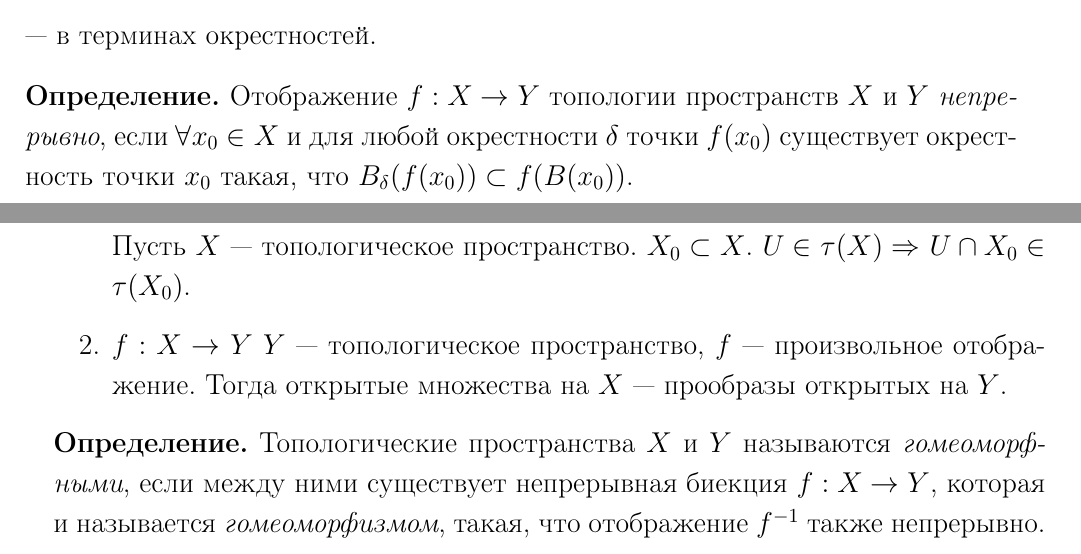
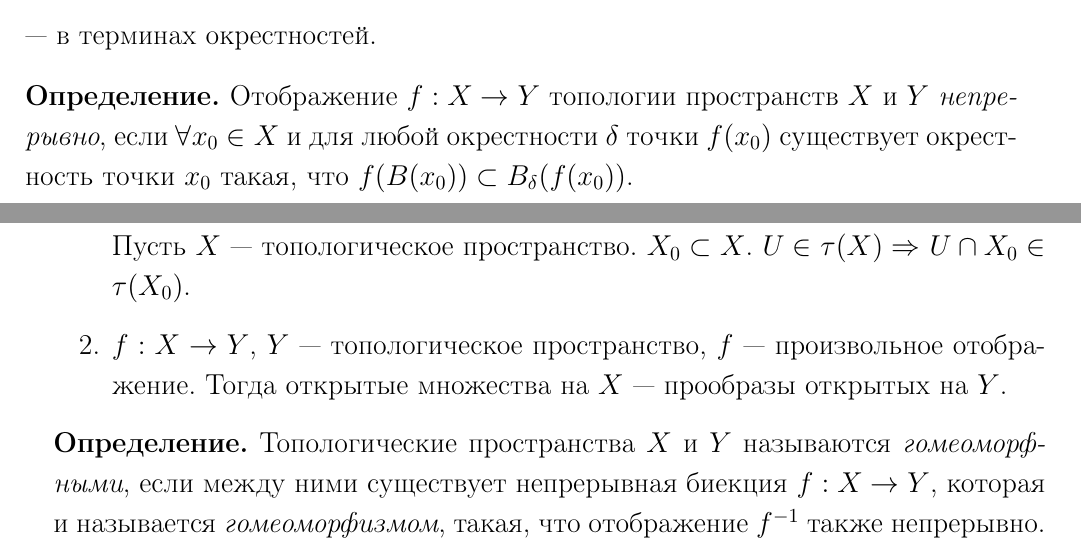
Before and after one commit to betel-git/Visual-geometry-and-topology, a LaTeX book (VGT14pt.tex, which reads chapters/c1.tex): two parts of pages 4 and 5 of 5, joined at a grey line, cut so that both start at the same text. Compiled offline with pdfLaTeX.

Commit message:
lecture 1 release

```diff
--- a/chapters/c1.tex
+++ b/chapters/c1.tex
@@ -83,7 +83,7 @@
 
 
 \begin{definition}
-    Отображение $f: X \to Y$ топологии пространств $X$ и $Y$ \textit{непрерывно}, если $\forall x_0 \in X$ и для любой окрестности $\delta$ точки $f(x_0)$ существует окрестность точки $x_0$ такая, что $B_{\delta} (f(x_0)) \subset f(B(x_0))$.
+    Отображение $f: X \to Y$ топологии пространств $X$ и $Y$ \textit{непрерывно}, если $\forall x_0 \in X$ и для любой окрестности $\delta$ точки $f(x_0)$ существует окрестность точки $x_0$ такая, что $f(B(x_0)) \subset B_{\delta} (f(x_0))$.
 \end{definition}
 
 \begin{statement}
@@ -98,7 +98,7 @@
 \begin{enumerate}
     \item Топология на подмножестве: \\
     Пусть $X$ — топологическое пространство. $X_0 \subset X$. $U \in \tau(X) \Rightarrow$ $U \cap X_0 \in \tau(X_0)$.
-    \item $f: X \to Y$ $Y$ — топологическое пространство, $f$ — произвольное отображение. Тогда открытые множества на $X$ — прообразы открытых на $Y$.
+    \item $f: X \to Y$, $Y$ — топологическое пространство, $f$ — произвольное отображение. Тогда открытые множества на $X$ — прообразы открытых на $Y$.
 \end{enumerate}
 
 \begin{definition}
```
Also changed, not shown: VGT12pt.pdf, VGT14pt.pdf.
